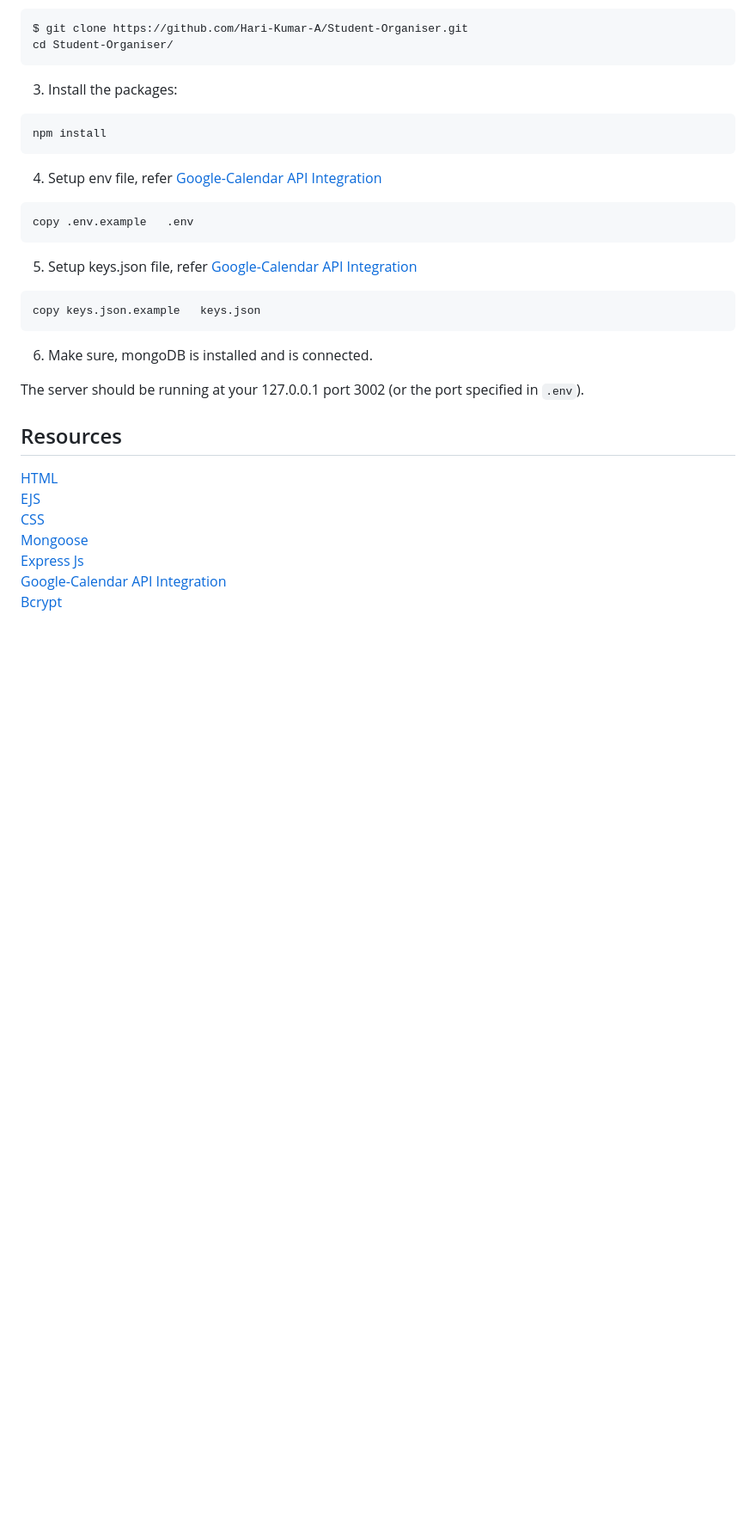
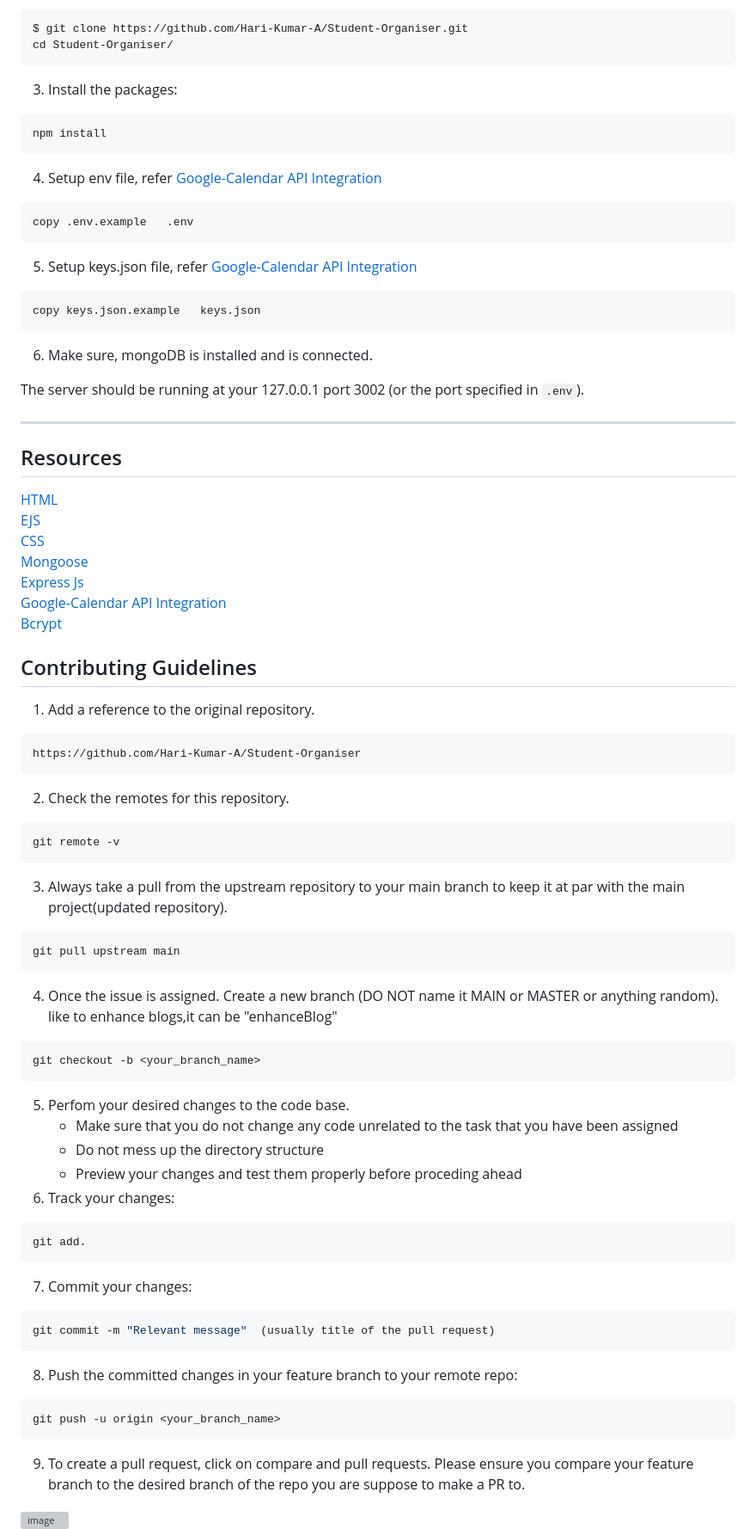
Before and after one commit to Hari-Kumar-A/Student-Organiser, a Markdown page: README.md, the part around one of its changes. Shown at 86% size. GitHub-like rendering; blank space fills up the shorter version; grey boxes are pictures that could not be loaded.

````diff
--- a/README.md
+++ b/README.md
@@ -58,6 +58,8 @@ copy keys.json.example   keys.json
 
 The server should be running at your 127.0.0.1 port 3002 (or the port specified in `.env`).
 
+ ---
+
 ## Resources
 [HTML](https://developer.mozilla.org/en-US/docs/Web/HTML/) \
 [EJS](https://ejs.co/) \
@@ -67,3 +69,40 @@ The server should be running at your 127.0.0.1 port 3002 (or the port specified
 [Google-Calendar API Integration](https://stateful.com/blog/google-calendar-api-javascript/) \
 [Bcrypt](https://www.npmjs.com/package/bcrypt/)
 
+## Contributing Guidelines
+1. Add a reference to the original repository.
+``` bash
+https://github.com/Hari-Kumar-A/Student-Organiser
+```
+2. Check the remotes for this repository.
+``` bash
+git remote -v
+```
+3. Always take a pull from the upstream repository to your main branch to keep it at par with the main project(updated repository).
+``` bash
+git pull upstream main
+```
+4. Once the issue is assigned.
+   Create a new branch (DO NOT name it MAIN or MASTER or anything random). like to enhance blogs,it can be "enhanceBlog"
+``` bash
+git checkout -b <your_branch_name>
+```
+5. Perfom your desired changes to the code base.
+   - Make sure that you do not change any code unrelated to the task that you have been assigned
+   - Do not mess up the directory structure
+   - Preview your changes and test them properly before proceding ahead
+6. Track your changes:
+```bash
+git add.
+```
+7. Commit your changes:
+```bash
+git commit -m "Relevant message"  (usually title of the pull request)
+```
+8. Push the committed changes in your feature branch to your remote repo:
+``` bash
+git push -u origin <your_branch_name>
+```
+9. To create a pull request, click on compare and pull requests. Please ensure you compare your feature branch to the desired branch of the repo you are suppose to make a PR to.
+<img width="313" alt="image" src="https://github.com/Hari-Kumar-A/Student-Organiser/assets/125040587/c5e53d38-6868-43b5-8057-839cb10c2448">
+
````
Also changed, not shown: other parts of README.md (+18 -0 lines).
